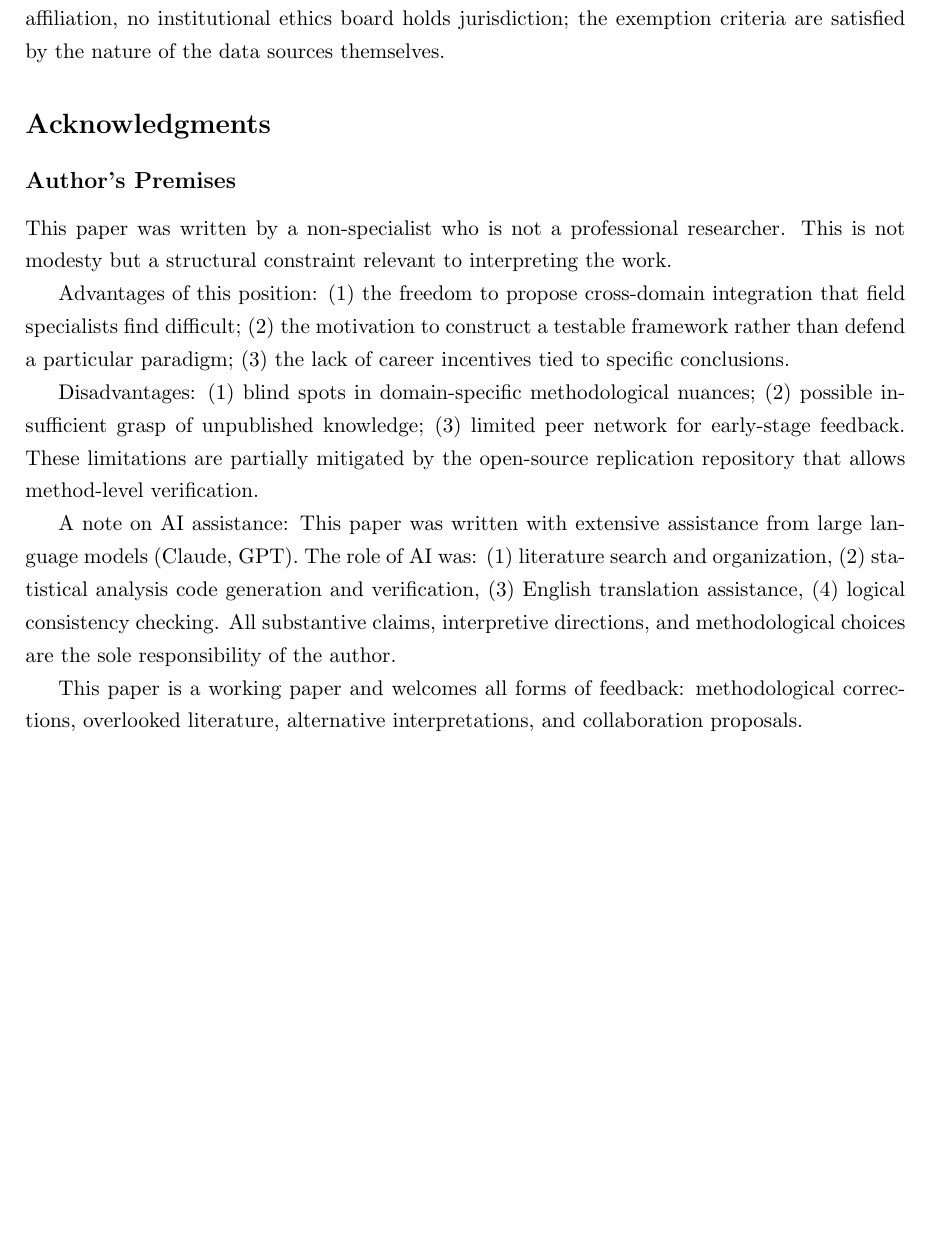
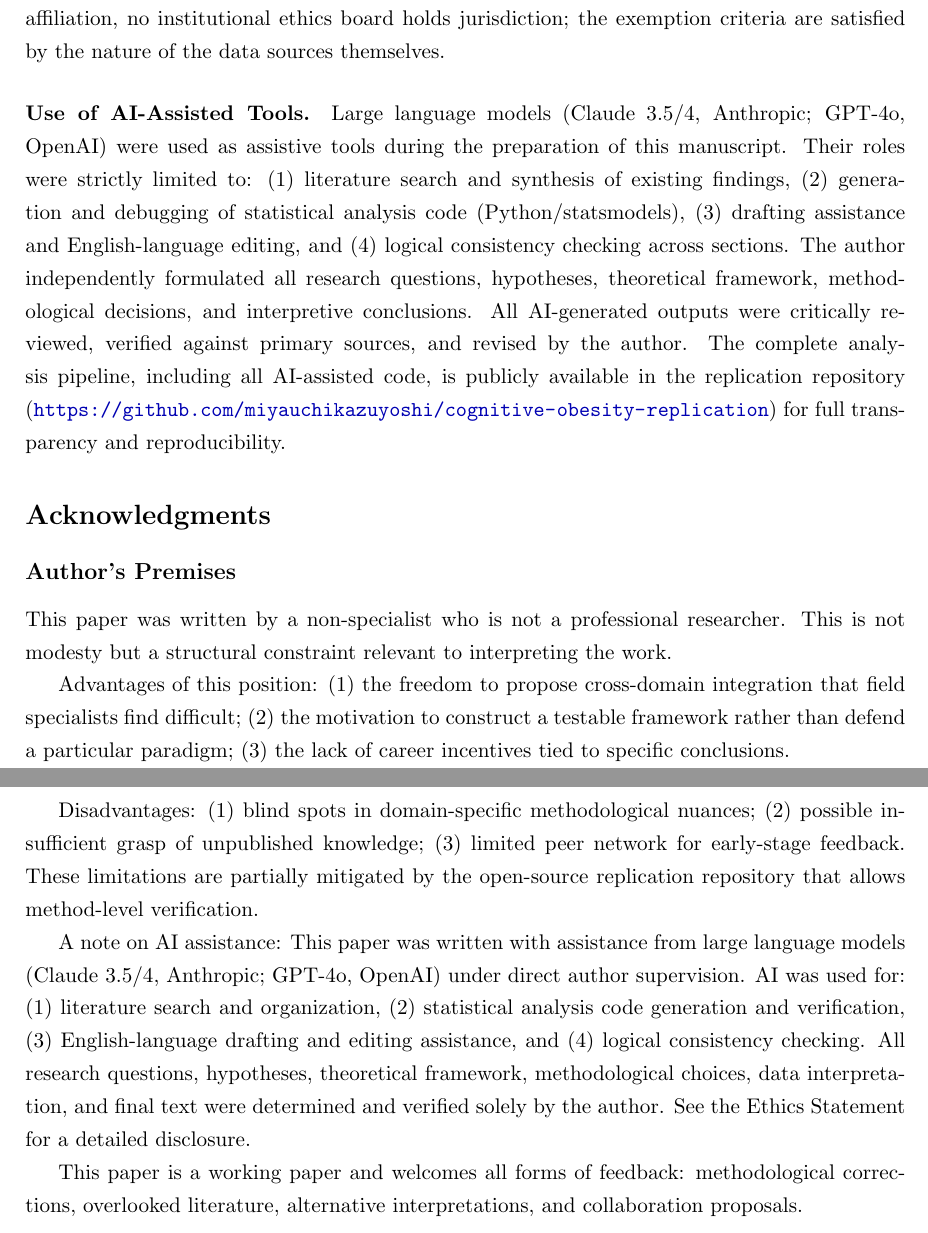
Before and after one commit to miyauchikazuyoshi/cognitive-obesity-replication, a LaTeX paper (docs/paper/en/latex/cognitive_obesity_optionA.tex): part of page 54 of 62 before the commit and two parts of pages 54 and 55 of 62 after it, the two joined at a grey line, cut so that both start at the same text, the shorter picture padded with empty space. Compiled offline with pdfLaTeX.

Commit message:
docs: add explicit AI disclosure in Ethics Statement (PsyArXiv compliance)
- Add "Use of AI-Assisted Tools" paragraph to Ethics Statement (EN+JA)
- Specify model versions (Claude 3.5/4, GPT-4o) and scope of use
- Clarify author sole responsibility for all substantive decisions
- Strengthen Acknowledgments AI note with cross-reference to Ethics Statement
- Rebuild both PDFs

Co-Authored-By: Claude Opus 4.6 <noreply@anthropic.com>

```diff
--- a/docs/paper/en/latex/cognitive_obesity_optionA.tex
+++ b/docs/paper/en/latex/cognitive_obesity_optionA.tex
@@ -1124,6 +1124,9 @@ If cognitive obesity is a state where ``Input $\gg$ Processing,'' its mirror ima
 
 This study is based entirely on publicly available, de-identified secondary datasets: NHANES (NCHS/CDC), ATUS Wellbeing Module (BLS), WHO Global Health Observatory, World Bank World Development Indicators, IHME Global Burden of Disease, and UNODC homicide statistics. No primary data collection involving human participants was conducted. Under 45 CFR~\S46.104(d)(4) (U.S.\ Common Rule), research involving the analysis of publicly available, de-identified data does not constitute human subjects research and is exempt from Institutional Review Board (IRB) review. As the author is an independent researcher without institutional affiliation, no institutional ethics board holds jurisdiction; the exemption criteria are satisfied by the nature of the data sources themselves.
 
+\paragraph{Use of AI-Assisted Tools.}
+Large language models (Claude 3.5/4, Anthropic; GPT-4o, OpenAI) were used as assistive tools during the preparation of this manuscript. Their roles were strictly limited to: (1)~literature search and synthesis of existing findings, (2)~generation and debugging of statistical analysis code (Python/statsmodels), (3)~drafting assistance and English-language editing, and (4)~logical consistency checking across sections. The author independently formulated all research questions, hypotheses, theoretical framework, methodological decisions, and interpretive conclusions. All AI-generated outputs were critically reviewed, verified against primary sources, and revised by the author. The complete analysis pipeline, including all AI-assisted code, is publicly available in the replication repository (\url{https://github.com/miyauchikazuyoshi/cognitive-obesity-replication}) for full transparency and reproducibility.
+
 % ================================================================
 % Acknowledgments
 % ================================================================
@@ -1138,7 +1141,7 @@ Advantages of this position: (1)~the freedom to propose cross-domain integration
 
 Disadvantages: (1)~blind spots in domain-specific methodological nuances; (2)~possible insufficient grasp of unpublished knowledge; (3)~limited peer network for early-stage feedback. These limitations are partially mitigated by the open-source replication repository that allows method-level verification.
 
-A note on AI assistance: This paper was written with extensive assistance from large language models (Claude, GPT). The role of AI was: (1)~literature search and organization, (2)~statistical analysis code generation and verification, (3)~English translation assistance, (4)~logical consistency checking. All substantive claims, interpretive directions, and methodological choices are the sole responsibility of the author.
+A note on AI assistance: This paper was written with assistance from large language models (Claude 3.5/4, Anthropic; GPT-4o, OpenAI) under direct author supervision. AI was used for: (1)~literature search and organization, (2)~statistical analysis code generation and verification, (3)~English-language drafting and editing assistance, and (4)~logical consistency checking. All research questions, hypotheses, theoretical framework, methodological choices, data interpretation, and final text were determined and verified solely by the author. See the Ethics Statement for a detailed disclosure.
 
 This paper is a working paper and welcomes all forms of feedback: methodological corrections, overlooked literature, alternative interpretations, and collaboration proposals.
 
```
Also changed, not shown: docs/paper/ja_pre/latex/cognitive_obesity_optionA.tex (+4 -1 lines), docs/paper/en/cognitive_obesity_preprint.pdf, 3 other files.
